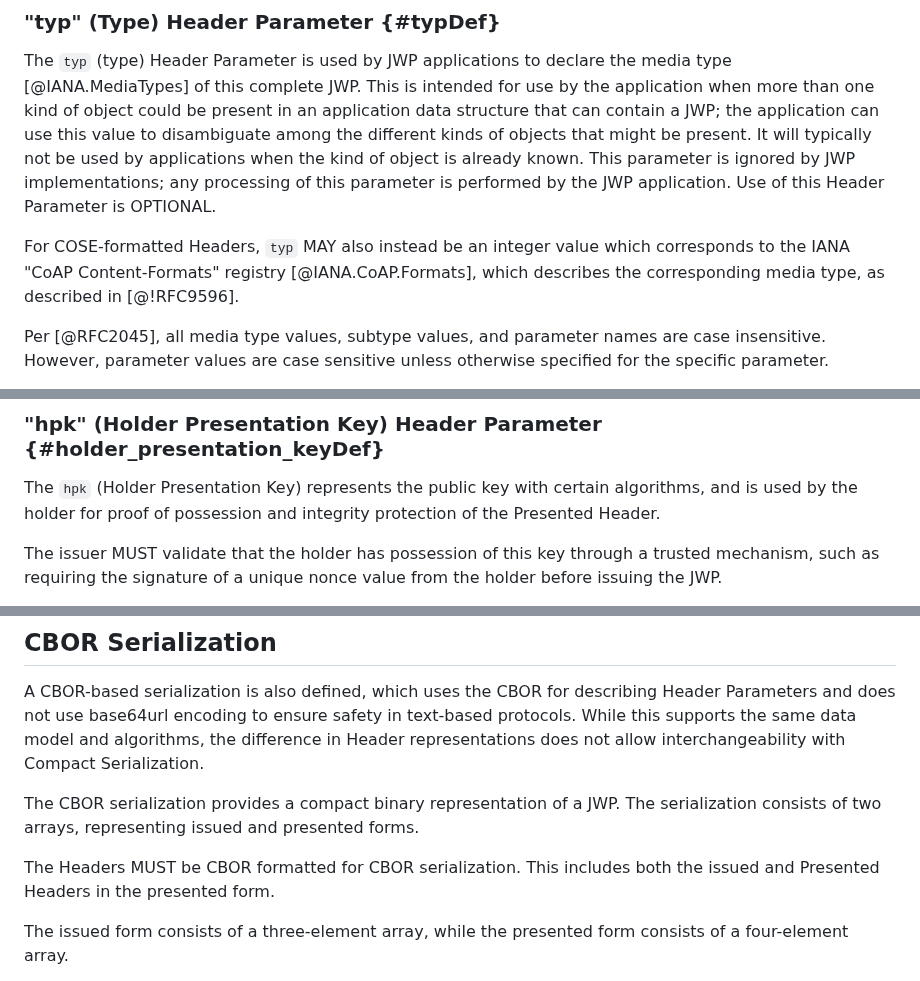
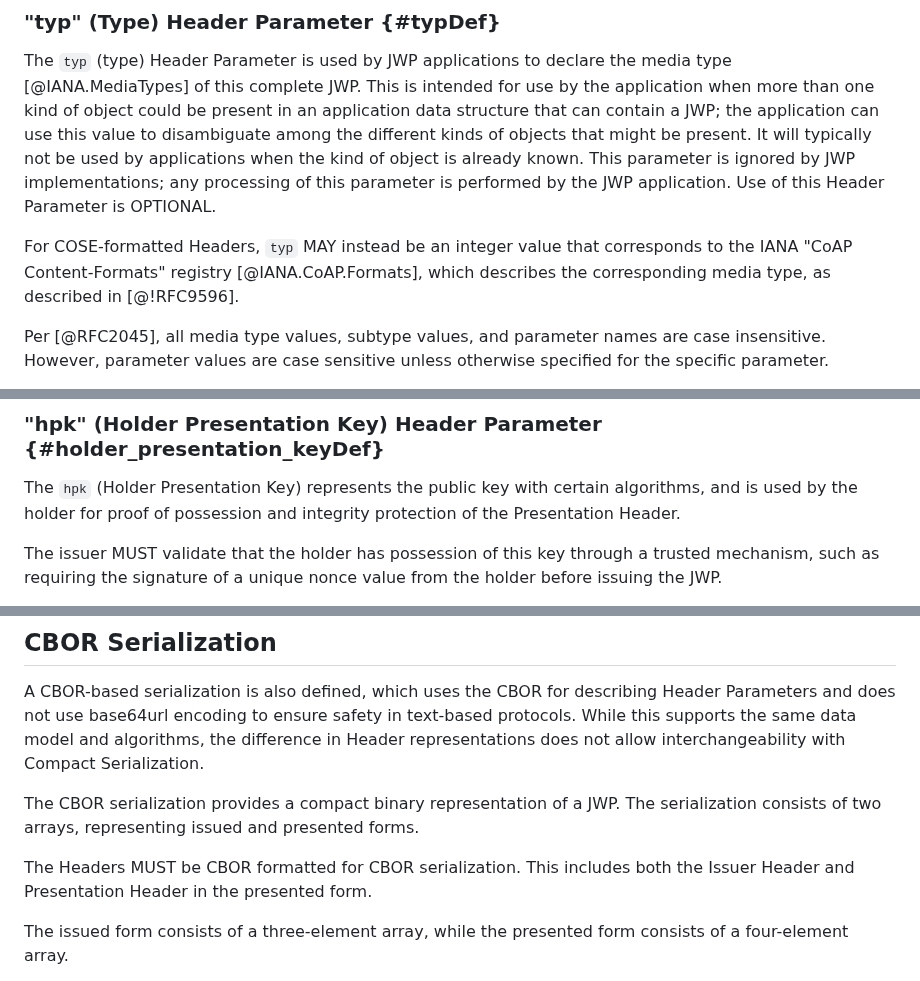
Before and after one commit to ietf-wg-jose/json-web-proof, a Markdown page: draft-ietf-jose-json-web-proof.md, 3 parts joined by grey strips. Rendered like a GitHub page.

Commit message:
Apply additional mechanical editorial fixes

```diff
--- a/draft-ietf-jose-json-web-proof.md
+++ b/draft-ietf-jose-json-web-proof.md
@@ -341,8 +341,8 @@ parameter is ignored by JWP implementations; any processing of this
 parameter is performed by the JWP application.  Use of this Header
 Parameter is OPTIONAL.
 
-For COSE-formatted Headers, `typ` MAY also instead be an integer value
-which corresponds to the IANA "CoAP Content-Formats" registry
+For COSE-formatted Headers, `typ` MAY instead be an integer value that
+corresponds to the IANA "CoAP Content-Formats" registry
 [@IANA.CoAP.Formats], which describes the corresponding media type, as
 described in [@!RFC9596].
 
@@ -416,7 +416,7 @@ implementations.
 
 The `hpk` (Holder Presentation Key) represents the public key with
 certain algorithms, and is used by the holder for proof of possession
-and integrity protection of the Presented Header.
+and integrity protection of the Presentation Header.
 
 The issuer MUST validate that the holder has possession of this key
 through a trusted mechanism, such as requiring the signature of a unique
@@ -765,8 +765,8 @@ JWP.  The serialization consists of two arrays, representing issued and
 presented forms.
 
 The Headers MUST be CBOR formatted for CBOR serialization.
-This includes both the issued and Presented Headers in the presented
-form.
+This includes both the Issuer Header and Presentation Header in the
+presented form.
 
 The issued form consists of a three-element array, while the presented
 form consists of a four-element array.
```
Also changed, not shown: draft-ietf-jose-json-proof-algorithms.md (+2 -2 lines), draft-ietf-jose-json-proof-token.md (+1 -1 lines).
